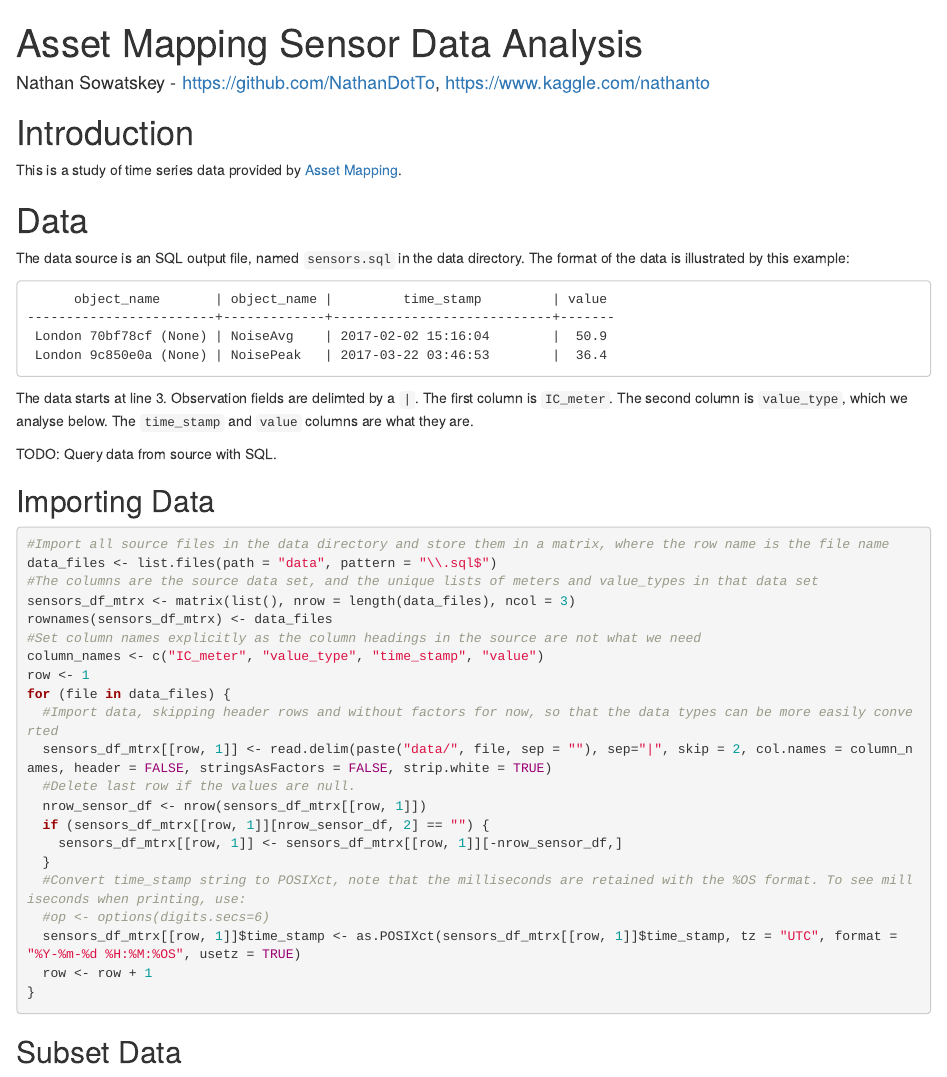
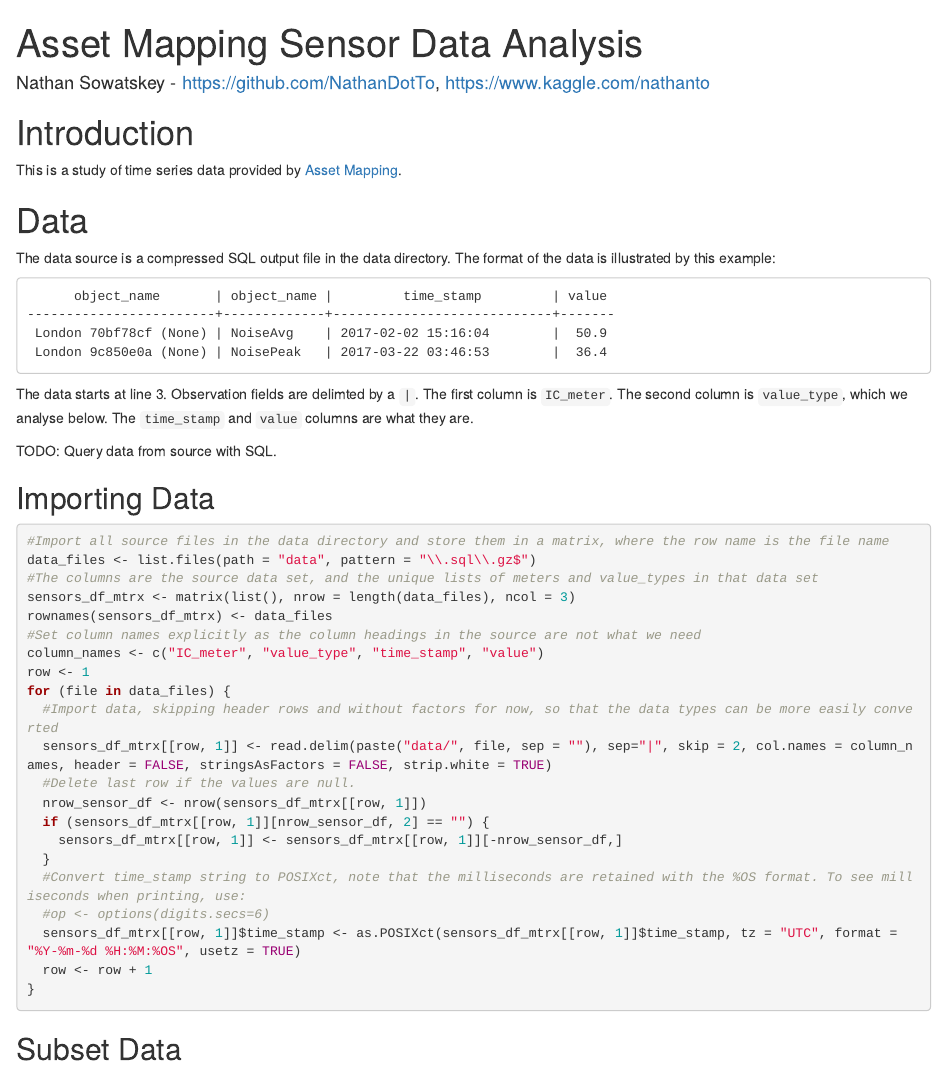
Before and after one commit to Data-Science-Projects/asset_mapping, an R Markdown document (Sensor_Data_Analysis.Rmd): the page in a window 1100 px wide, from its top. Rendered offline with R 4.5, knitr and Pandoc, with nearby package versions; some code elsewhere in the file could not run offline.

Commit message:
Using compressed files.

````diff
--- a/Sensor_Data_Analysis.Rmd
+++ b/Sensor_Data_Analysis.Rmd
@@ -17,7 +17,7 @@ This is a study of time series data provided by [Asset Mapping](https://www.asse
 
 # Data
 
-The data source is an SQL output file, named `sensors.sql` in the data directory. The format of the data is illustrated by this example:
+The data source is a compressed SQL output file in the data directory. The format of the data is illustrated by this example:
 
 ```
       object_name       | object_name |         time_stamp         | value
@@ -34,7 +34,7 @@ TODO: Query data from source with SQL.
 
 ```{r import_sensor_data}
 #Import all source files in the data directory and store them in a matrix, where the row name is the file name
-data_files <- list.files(path = "data", pattern = "\\.sql$")
+data_files <- list.files(path = "data", pattern = "\\.sql\\.gz$")
 #The columns are the source data set, and the unique lists of meters and value_types in that data set
 sensors_df_mtrx <- matrix(list(), nrow = length(data_files), ncol = 3)
 rownames(sensors_df_mtrx) <- data_files
````
Also changed, not shown: 3 other files.
